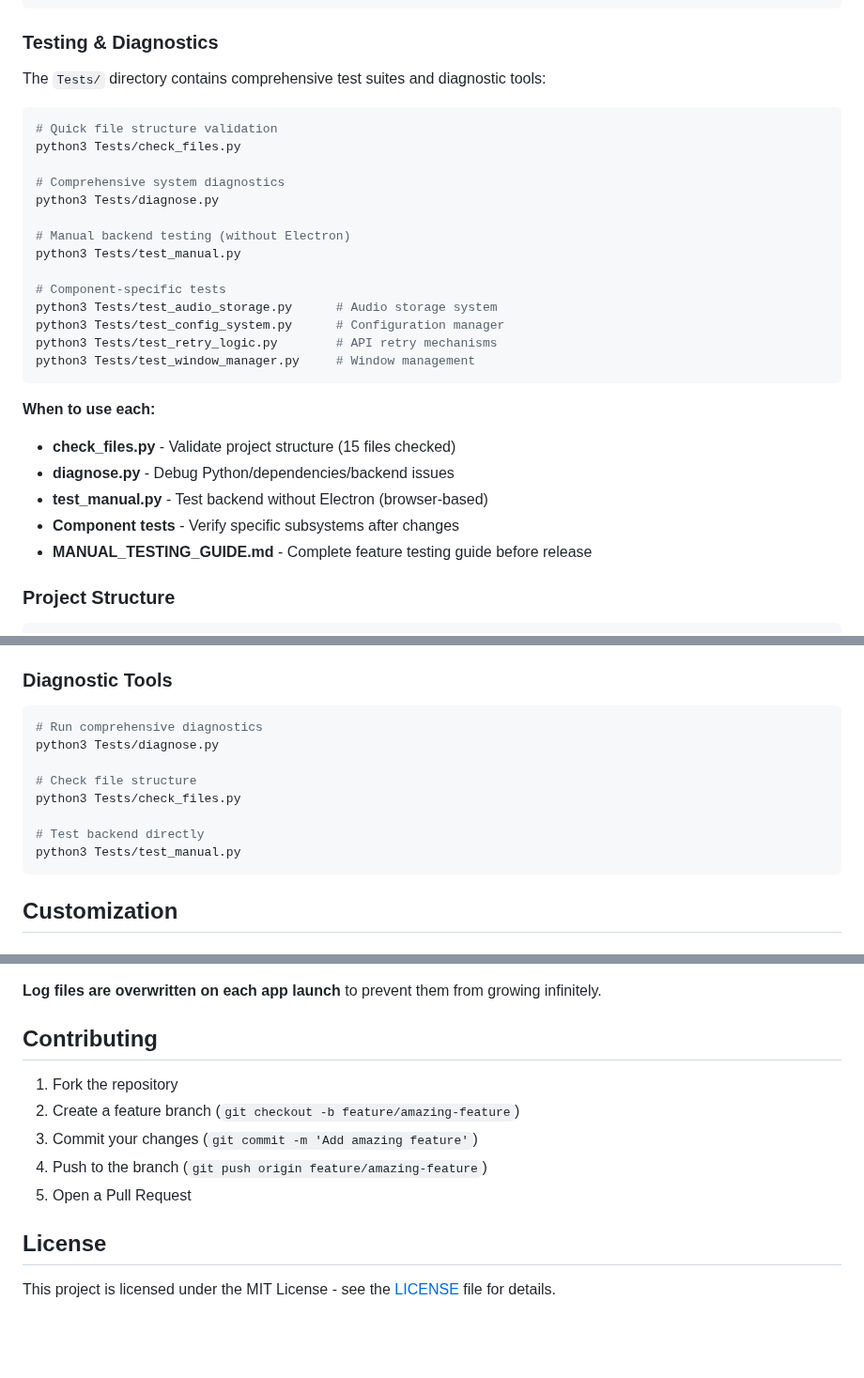
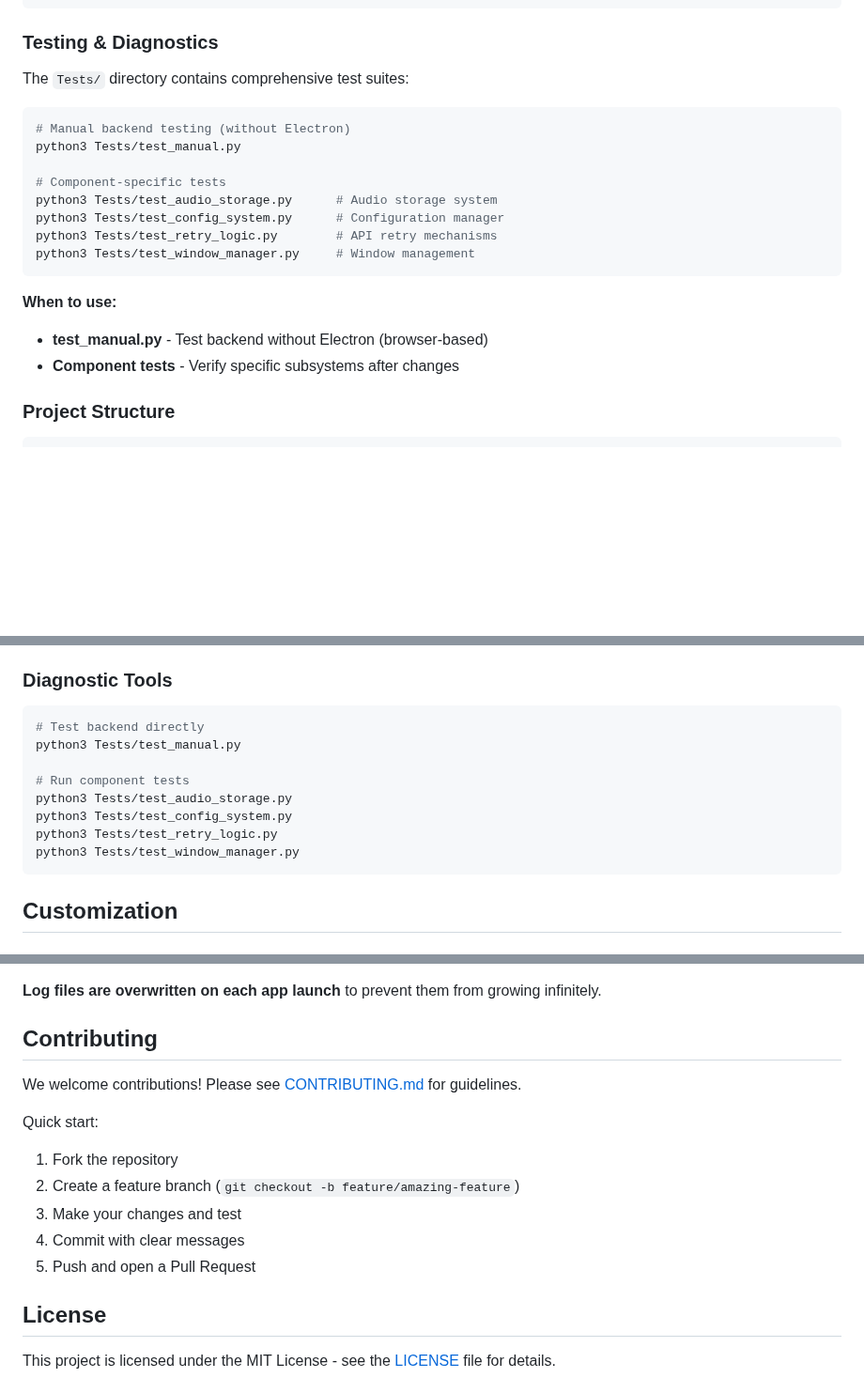
Before and after one commit to pixelspace-studio/stories-app, a Markdown page: README.md, 3 parts joined by grey strips. Shown at 94% size. Drawn GitHub-style; blank space fills up the shorter version.

````diff
--- a/README.md
+++ b/README.md
@@ -106,15 +106,9 @@ npx electron electron/main.js --dev
 
 ### Testing & Diagnostics
 
-The `Tests/` directory contains comprehensive test suites and diagnostic tools:
+The `Tests/` directory contains comprehensive test suites:
 
 ```bash
-# Quick file structure validation
-python3 Tests/check_files.py
-
-# Comprehensive system diagnostics
-python3 Tests/diagnose.py
-
 # Manual backend testing (without Electron)
 python3 Tests/test_manual.py
 
@@ -125,12 +119,9 @@ python3 Tests/test_retry_logic.py        # API retry mechanisms
 python3 Tests/test_window_manager.py     # Window management
 ```
 
-**When to use each:**
-- **check_files.py** - Validate project structure (15 files checked)
-- **diagnose.py** - Debug Python/dependencies/backend issues
+**When to use:**
 - **test_manual.py** - Test backend without Electron (browser-based)
 - **Component tests** - Verify specific subsystems after changes
-- **MANUAL_TESTING_GUIDE.md** - Complete feature testing guide before release
 
 ### Project Structure
 ```
@@ -308,14 +297,14 @@ If transcriptions complete but text doesn't paste automatically:
 
 ### Diagnostic Tools
 ```bash
-# Run comprehensive diagnostics
-python3 Tests/diagnose.py
-
-# Check file structure
-python3 Tests/check_files.py
-
 # Test backend directly
 python3 Tests/test_manual.py
+
+# Run component tests
+python3 Tests/test_audio_storage.py
+python3 Tests/test_config_system.py
+python3 Tests/test_retry_logic.py
+python3 Tests/test_window_manager.py
 ```
 
 ## Customization
@@ -454,11 +443,14 @@ Stories stores data in these locations:
 
 ## Contributing
 
+We welcome contributions! Please see [CONTRIBUTING.md](CONTRIBUTING.md) for guidelines.
+
+Quick start:
 1. Fork the repository
 2. Create a feature branch (`git checkout -b feature/amazing-feature`)
-3. Commit your changes (`git commit -m 'Add amazing feature'`)
-4. Push to the branch (`git push origin feature/amazing-feature`)
-5. Open a Pull Request
+3. Make your changes and test
+4. Commit with clear messages
+5. Push and open a Pull Request
 
 ## License
 
````
Also changed, not shown: other parts of README.md (+6 -8 lines), .cursor/plans/plan.plan.md (+3 -2 lines), CONTRIBUTING.md (added, +251 -0 lines).
